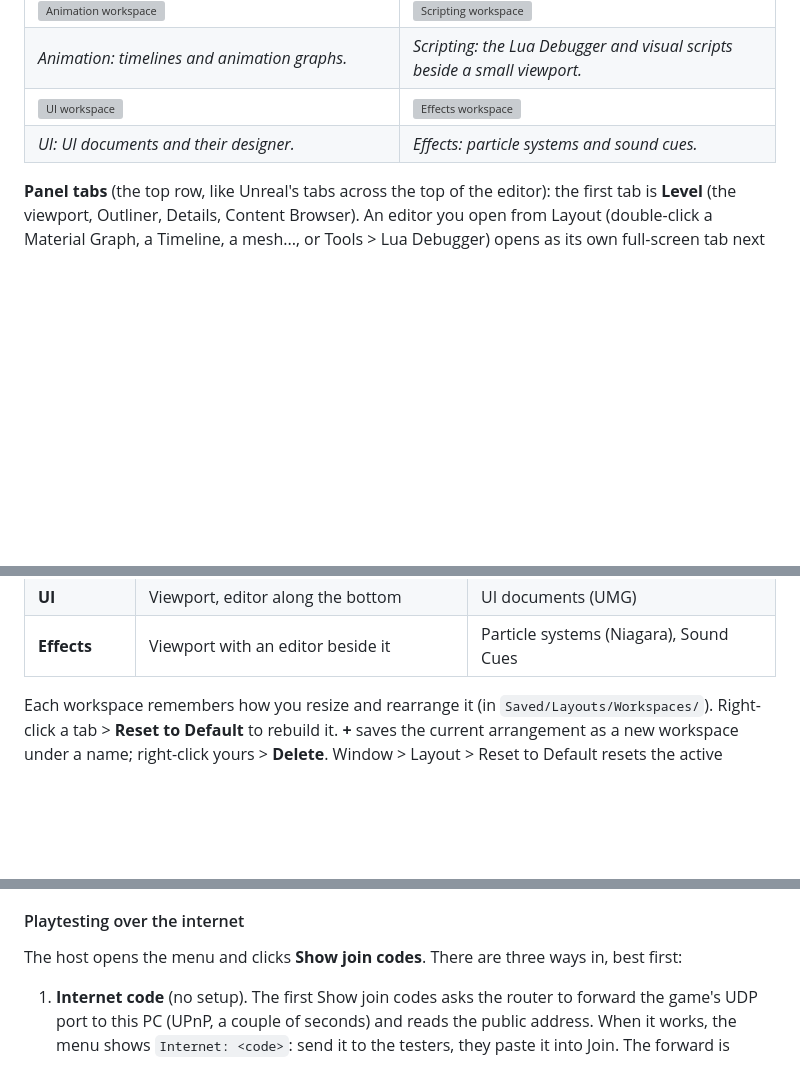
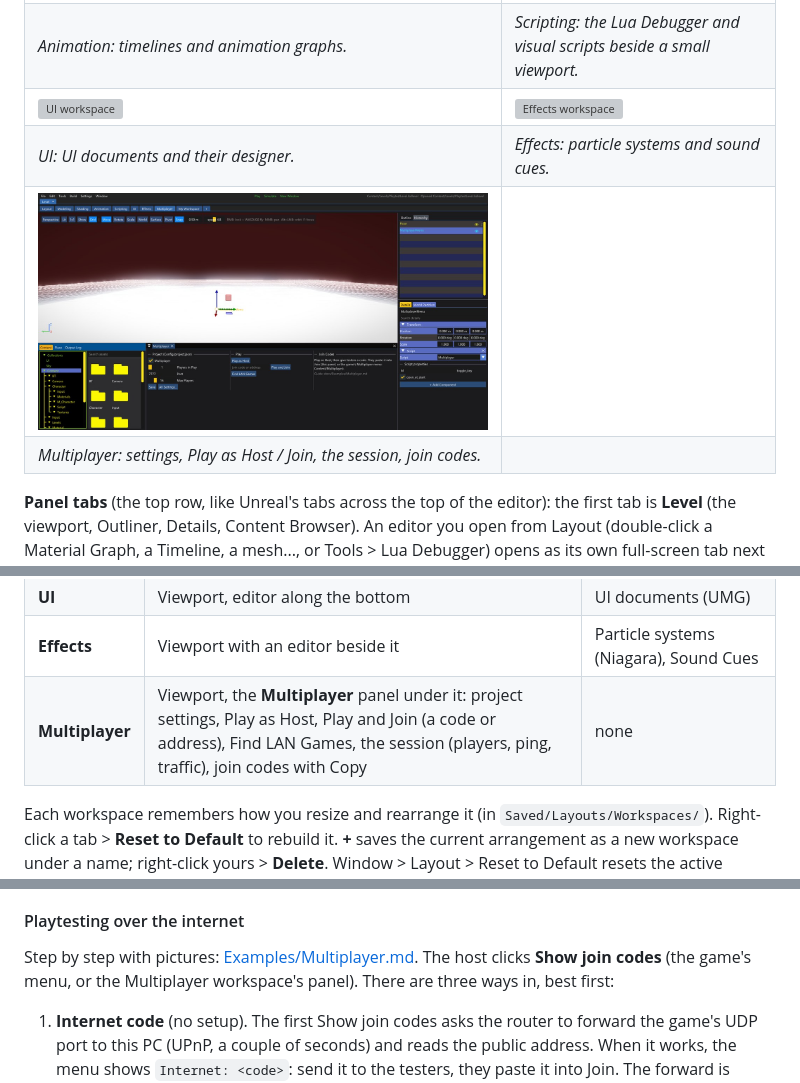
Before and after one commit to Kittakin-Studios/LSD_Engine, a Markdown page: docs/MANUAL.md, 3 parts joined by grey strips. Rendered like a GitHub page; pictures changed too: docs/images/mp_workspace.jpg (added); blank space fills up the shorter version; grey boxes are pictures that could not be loaded.

```diff
--- a/docs/MANUAL.md
+++ b/docs/MANUAL.md
@@ -153,6 +153,8 @@ still move the camera). Every stroke is one undo step.
 | *Animation: timelines and animation graphs.* | *Scripting: the Lua Debugger and visual scripts beside a small viewport.* |
 | ![UI workspace](images/ws_ui.jpg) | ![Effects workspace](images/ws_effects.jpg) |
 | *UI: UI documents and their designer.* | *Effects: particle systems and sound cues.* |
+| ![Multiplayer workspace](images/mp_workspace.jpg) | |
+| *Multiplayer: settings, Play as Host / Join, the session, join codes.* | |
 
 **Panel tabs** (the top row, like Unreal's tabs across the top of the editor): the first tab is
 **Level** (the viewport, Outliner, Details, Content Browser). An editor you open from Layout (double-click
@@ -173,6 +175,7 @@ unchanged.
 | **Scripting** | Small viewport, big editor area with the **Lua Debugger** | Visual scripts |
 | **UI** | Viewport, editor along the bottom | UI documents (UMG) |
 | **Effects** | Viewport with an editor beside it | Particle systems (Niagara), Sound Cues |
+| **Multiplayer** | Viewport, the **Multiplayer** panel under it: project settings, Play as Host, Play and Join (a code or address), Find LAN Games, the session (players, ping, traffic), join codes with Copy | none |
 
 Each workspace remembers how you resize and rearrange it (in `Saved/Layouts/Workspaces/`).
 Right-click a tab > **Reset to Default** to rebuild it. **+** saves the current arrangement as a new
@@ -600,7 +603,9 @@ game is single player and nothing networked runs. On:
 
 #### Playtesting over the internet
 
-The host opens the menu and clicks **Show join codes**. There are three ways in, best first:
+Step by step with pictures: [Examples/Multiplayer.md](Examples/Multiplayer.md). The host clicks
+**Show join codes** (the game's menu, or the Multiplayer workspace's panel). There are three ways in,
+best first:
 
 1. **Internet code** (no setup). The first Show join codes asks the router to forward the game's
    UDP port to this PC (UPnP, a couple of seconds) and reads the public address. When it works, the
```
Also changed, not shown: CLAUDE.md (+3 -2 lines), docs/BACKLOG.md (+1 -1 lines), docs/Examples/Multiplayer.md (added, +155 -0 lines), docs/images/mp_joined.jpg (added), docs/images/mp_menu_codes.jpg (added), docs/images/mp_panel_codes.jpg (added), docs/images/mp_project_settings.jpg (added), docs/images/mp_script_details.jpg (added), 6 other files.
